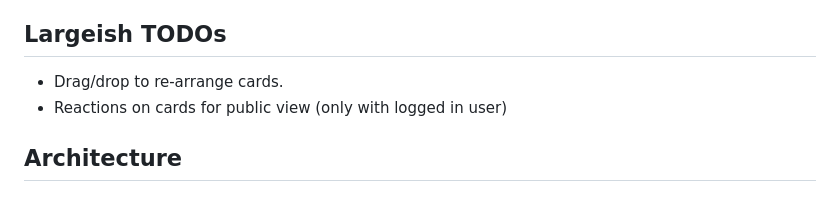
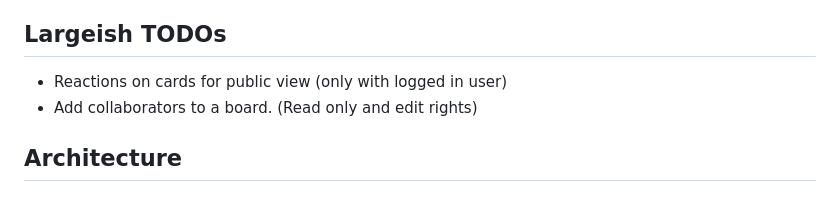
Before and after one commit to Diederikjh/url-cards, a Markdown page: README.md, the part around the change. GitHub-like rendering.

Commit message:
Update README.md
Synced LArgeish todos with reality.

```diff
--- a/README.md
+++ b/README.md
@@ -23,8 +23,8 @@ Lots of help from the LLMs, as I'm not a web dev.
 
 ## Largeish TODOs
 
- - Drag/drop to re-arrange cards.
  - Reactions on cards for public view (only with logged in user)
+ - Add collaborators to a board. (Read only and edit rights)
 
 ## Architecture
 
```
